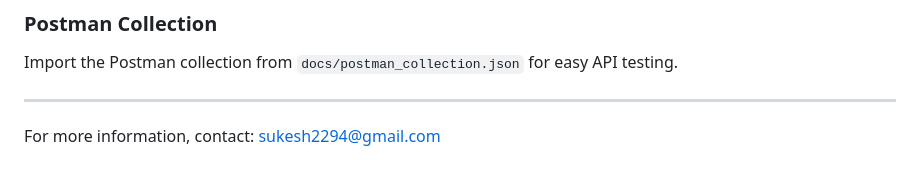
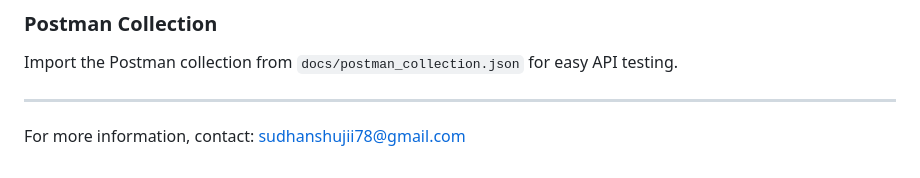
Before and after one commit to sudhanshukrsah/Smart-voting, a Markdown page: API.md, the part around the change. Rendered like a GitHub page.

```diff
--- a/API.md
+++ b/API.md
@@ -687,4 +687,4 @@ Import the Postman collection from `docs/postman_collection.json` for easy API t
 
 ---
 
-For more information, contact: sukesh2294@gmail.com
+For more information, contact: sudhanshujii78@gmail.com
```
